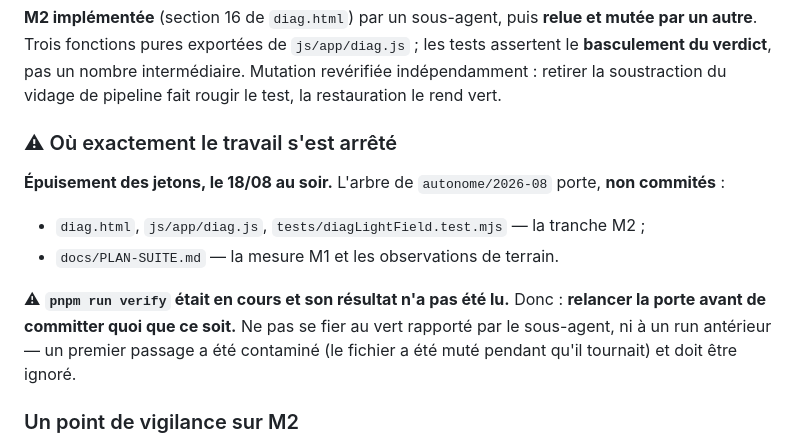
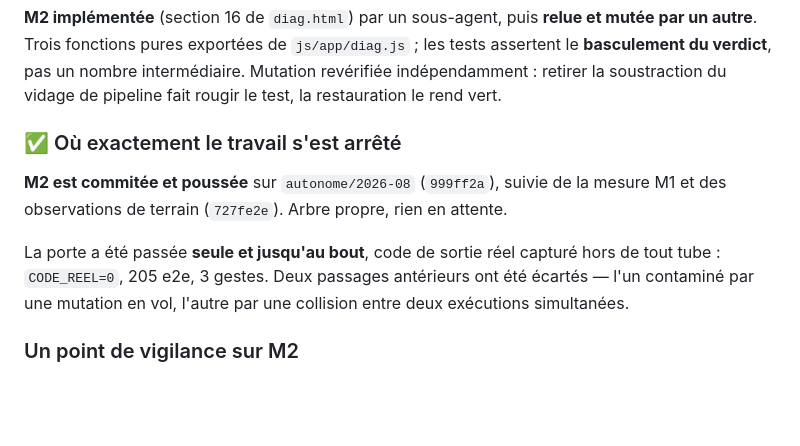
Before and after one commit to Ethoril/rpg-map-display, a Markdown page: docs/JOURNAL-AUTONOME.md, the part around the change. Drawn GitHub-style; blank space fills up the shorter version.

Commit message:
docs(journal): l'etat reel de fin de seance, M2 commitee et porte verte
Le journal annoncait du travail non commite et une porte non lue : c'etait vrai a
l'ecriture, faux dix minutes plus tard. Une reprise serait repartie sur un etat mort.

Co-Authored-By: Claude Opus 5 <noreply@anthropic.com>

```diff
--- a/docs/JOURNAL-AUTONOME.md
+++ b/docs/JOURNAL-AUTONOME.md
@@ -34,17 +34,14 @@ autre**. Trois fonctions pures exportées de `js/app/diag.js` ; les tests assert
 du verdict**, pas un nombre intermédiaire. Mutation revérifiée indépendamment : retirer la
 soustraction du vidage de pipeline fait rougir le test, la restauration le rend vert.
 
-### ⚠ Où exactement le travail s'est arrêté
+### ✅ Où exactement le travail s'est arrêté
 
-**Épuisement des jetons, le 18/08 au soir.** L'arbre de `autonome/2026-08` porte, **non commités** :
+**M2 est commitée et poussée** sur `autonome/2026-08` (`999ff2a`), suivie de la mesure M1 et des
+observations de terrain (`727fe2e`). Arbre propre, rien en attente.
 
-- `diag.html`, `js/app/diag.js`, `tests/diagLightField.test.mjs` — la tranche M2 ;
-- `docs/PLAN-SUITE.md` — la mesure M1 et les observations de terrain.
-
-⚠ **`pnpm run verify` était en cours et son résultat n'a pas été lu.** Donc : **relancer la porte
-avant de committer quoi que ce soit.** Ne pas se fier au vert rapporté par le sous-agent, ni à un
-run antérieur — un premier passage a été contaminé (le fichier a été muté pendant qu'il tournait) et
-doit être ignoré.
+La porte a été passée **seule et jusqu'au bout**, code de sortie réel capturé hors de tout tube :
+`CODE_REEL=0`, 205 e2e, 3 gestes. Deux passages antérieurs ont été écartés — l'un contaminé par une
+mutation en vol, l'autre par une collision entre deux exécutions simultanées.
 
 ### Un point de vigilance sur M2
 
```
